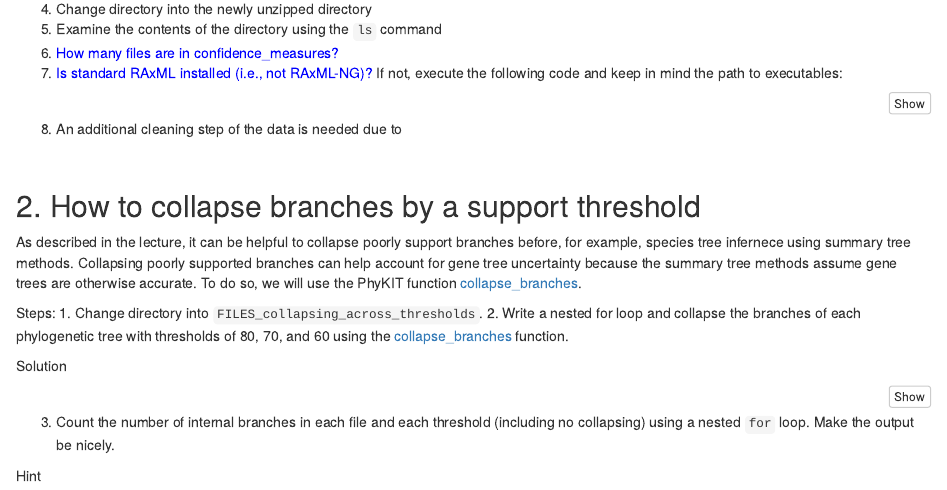
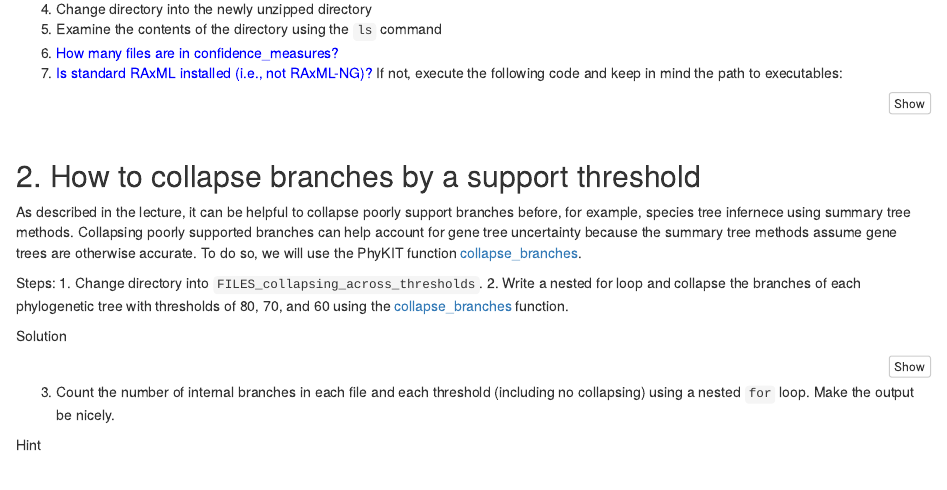
Before and after one commit to JLSteenwyk/2024_phylogenomics_workshop, an R Markdown document (incongruence/incongruence.Rmd): the page in a window 1100 px wide, from 950 px down. The pictures show the output file incongruence/incongruence.html that the author committed with the source, opened offline.

Commit message:
removed erroneously added step 1.8

````diff
--- a/incongruence/incongruence.Rmd
+++ b/incongruence/incongruence.Rmd
@@ -84,8 +84,6 @@ cd standard-RAxML
 make -f Makefile.gcc
 cd ..
 ```
-
-8. An additional cleaning step of the data is needed due to
 
 <br>
 
````
Also changed, not shown: incongruence/incongruence.html.
